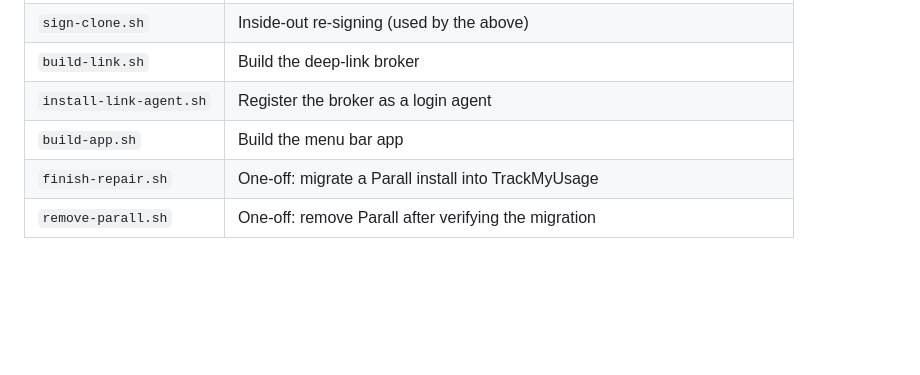
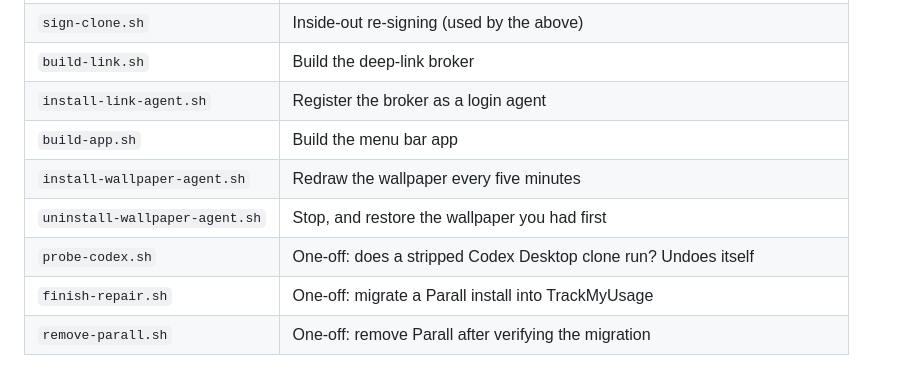
Before and after one commit to frogbark/trackmyusage, a Markdown page: README.md, the part around one of its changes. GitHub-like rendering; blank space fills up the shorter version.

```diff
--- a/README.md
+++ b/README.md
@@ -207,6 +239,9 @@ per provider. Every adapter declares its minimum read-only scope in code.
 | `build-link.sh` | Build the deep-link broker |
 | `install-link-agent.sh` | Register the broker as a login agent |
 | `build-app.sh` | Build the menu bar app |
+| `install-wallpaper-agent.sh` | Redraw the wallpaper every five minutes |
+| `uninstall-wallpaper-agent.sh` | Stop, and restore the wallpaper you had first |
+| `probe-codex.sh` | One-off: does a stripped Codex Desktop clone run? Undoes itself |
 | `finish-repair.sh` | One-off: migrate a Parall install into TrackMyUsage |
 | `remove-parall.sh` | One-off: remove Parall after verifying the migration |
 
```
Also changed, not shown: other parts of README.md (+36 -4 lines).
